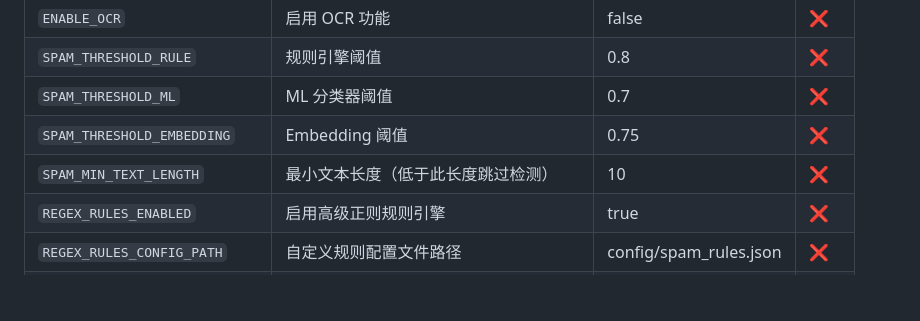
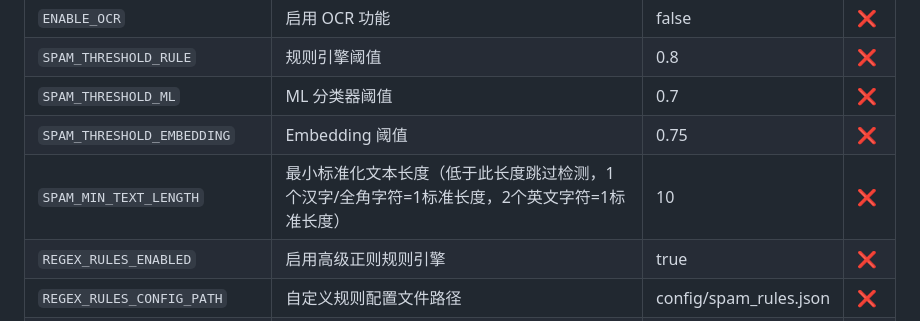
Before and after one commit to cnsunyour/tg-guard-bot, a Markdown page: README.md, the part around the change. Drawn GitHub-style; blank space fills up the shorter version.

Commit message:
docs: 更新 SPAM_MIN_TEXT_LENGTH 配置说明
更新 README.md 中的配置说明，明确标准化长度计算方式

```diff
--- a/README.md
+++ b/README.md
@@ -486,7 +486,7 @@ tg-guard-bot/
 | `SPAM_THRESHOLD_RULE` | 规则引擎阈值 | 0.8 | ❌ |
 | `SPAM_THRESHOLD_ML` | ML 分类器阈值 | 0.7 | ❌ |
 | `SPAM_THRESHOLD_EMBEDDING` | Embedding 阈值 | 0.75 | ❌ |
-| `SPAM_MIN_TEXT_LENGTH` | 最小文本长度（低于此长度跳过检测） | 10 | ❌ |
+| `SPAM_MIN_TEXT_LENGTH` | 最小标准化文本长度（低于此长度跳过检测，1个汉字/全角字符=1标准长度，2个英文字符=1标准长度） | 10 | ❌ |
 | `REGEX_RULES_ENABLED` | 启用高级正则规则引擎 | true | ❌ |
 | `REGEX_RULES_CONFIG_PATH` | 自定义规则配置文件路径 | config/spam_rules.json | ❌ |
 | `REGEX_RULES_MAX_TEXT_LENGTH` | 正则规则检测的最大文本长度 | 500 | ❌ |
```
